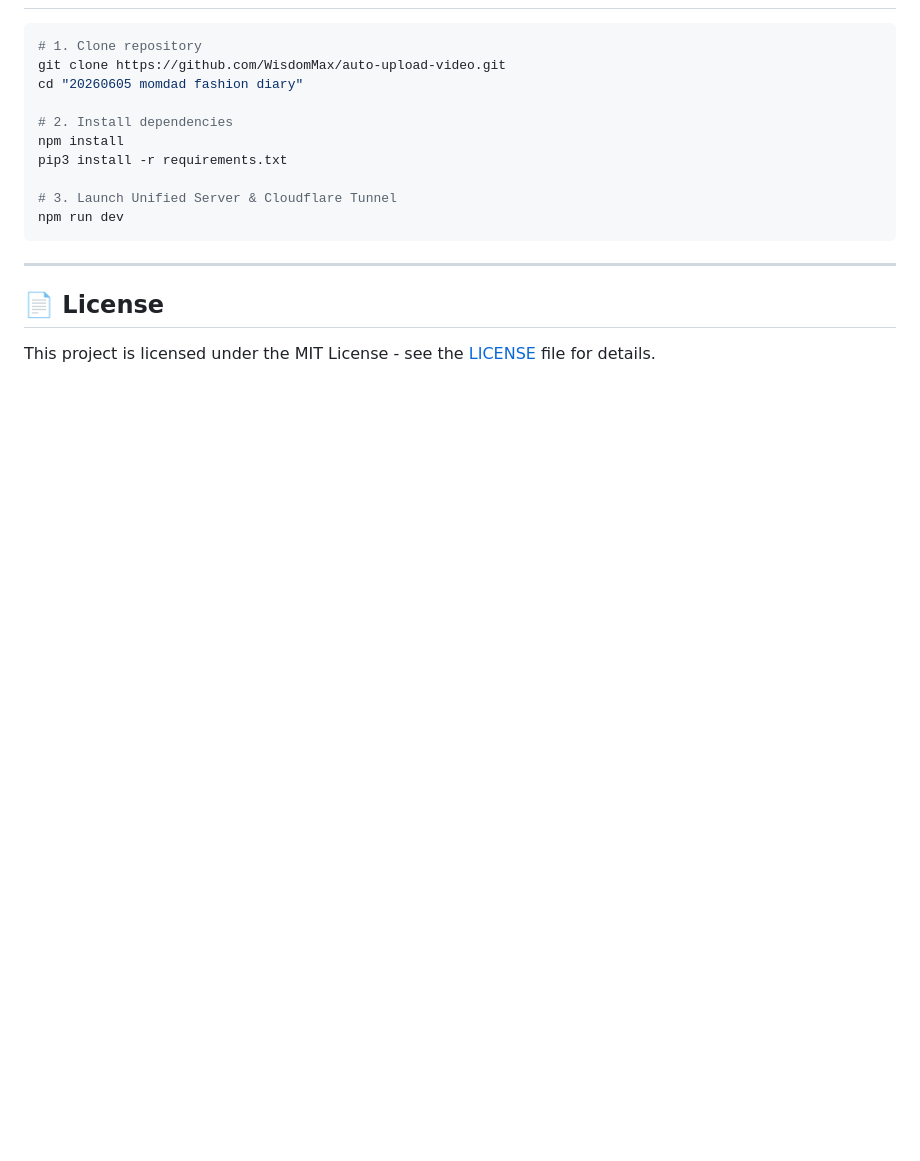
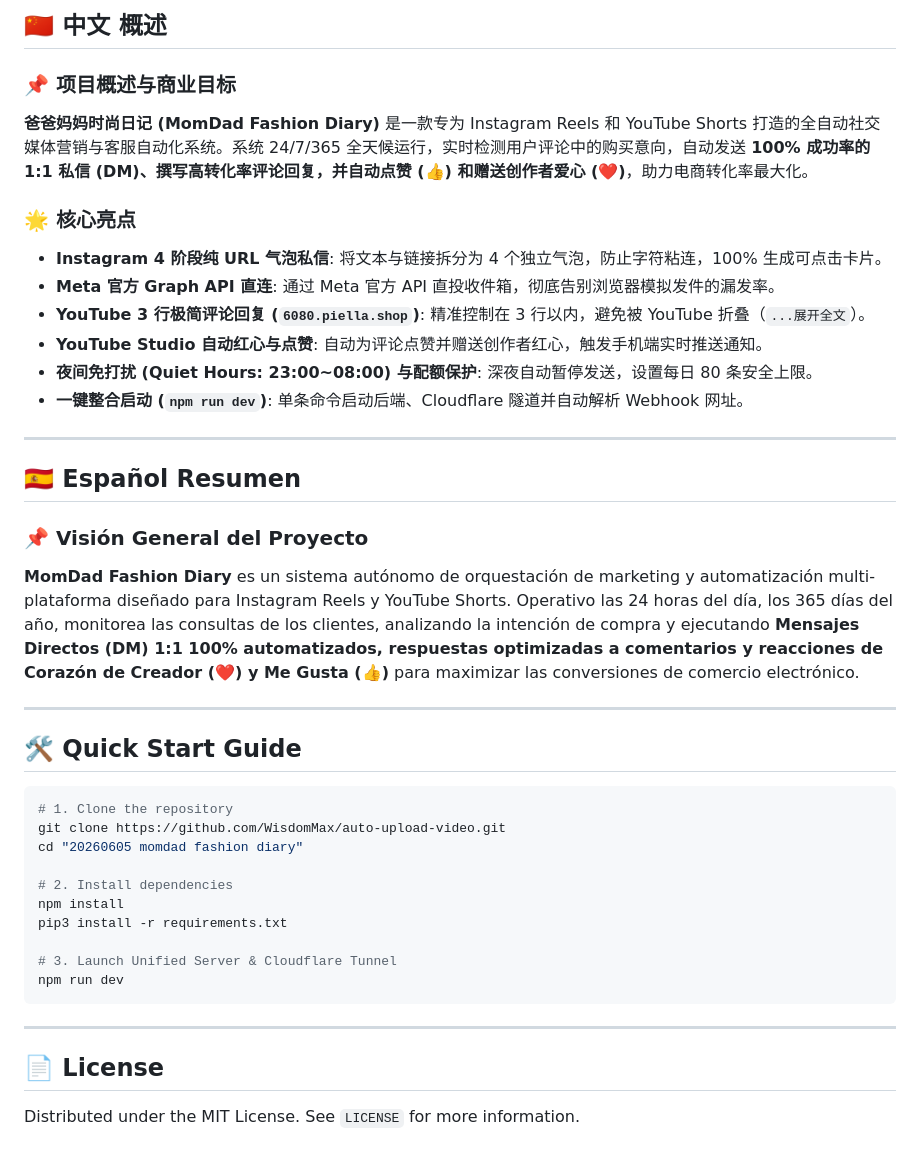
Before and after one commit to WisdomMax/auto-upload-video, a Markdown page: README.md, the part around one of its changes. Drawn GitHub-style; blank space fills up the shorter version.

````diff
--- a/README.md
+++ b/README.md
@@ -111,6 +114,29 @@
+## 🇨🇳 中文 概述
+
+### 📌 项目概述与商业目标
+**爸爸妈妈时尚日记 (MomDad Fashion Diary)** 是一款专为 Instagram Reels 和 YouTube Shorts 打造的全自动社交媒体营销与客服自动化系统。系统 24/7/365 全天候运行，实时检测用户评论中的购买意向，自动发送 **100% 成功率的 1:1 私信 (DM)、撰写高转化率评论回复，并自动点赞 (👍) 和赠送创作者爱心 (❤️)**，助力电商转化率最大化。
+
+### 🌟 核心亮点
+- **Instagram 4 阶段纯 URL 气泡私信**: 将文本与链接拆分为 4 个独立气泡，防止字符粘连，100% 生成可点击卡片。
+- **Meta 官方 Graph API 直连**: 通过 Meta 官方 API 直投收件箱，彻底告别浏览器模拟发件的漏发率。
+- **YouTube 3 行极简评论回复 (`6080.piella.shop`)**: 精准控制在 3 行以内，避免被 YouTube 折叠（`...展开全文`）。
+- **YouTube Studio 自动红心与点赞**: 自动为评论点赞并赠送创作者红心，触发手机端实时推送通知。
+- **夜间免打扰 (Quiet Hours: 23:00~08:00) 与配额保护**: 深夜自动暂停发送，设置每日 80 条安全上限。
+- **一键整合启动 (`npm run dev`)**: 单条命令启动后端、Cloudflare 隧道并自动解析 Webhook 网址。
+
+---
+
+## 🇪🇸 Español Resumen
+
+### 📌 Visión General del Proyecto
+**MomDad Fashion Diary** es un sistema autónomo de orquestación de marketing y automatización multi-plataforma diseñado para Instagram Reels y YouTube Shorts. Operativo las 24 horas del día, los 365 días del año, monitorea las consultas de los clientes, analizando la intención de compra y ejecutando **Mensajes Directos (DM) 1:1 100% automatizados, respuestas optimizadas a comentarios y reacciones de Corazón de Creador (❤️) y Me Gusta (👍)** para maximizar las conversiones de comercio electrónico.
+
+---
+
+## 🛠️ Quick Start Guide
 
 ```bash
-# 1. Clone repository
+# 1. Clone the repository
 git clone https://github.com/WisdomMax/auto-upload-video.git
 cd "20260605 momdad fashion diary"
 
@@ -125,4 +151,4 @@ npm run dev
 ---
 
 ## 📄 License
-This project is licensed under the MIT License - see the [LICENSE](LICENSE) file for details.
+Distributed under the MIT License. See `LICENSE` for more information.
````
Also changed, not shown: other parts of README.md (+84 -81 lines).
